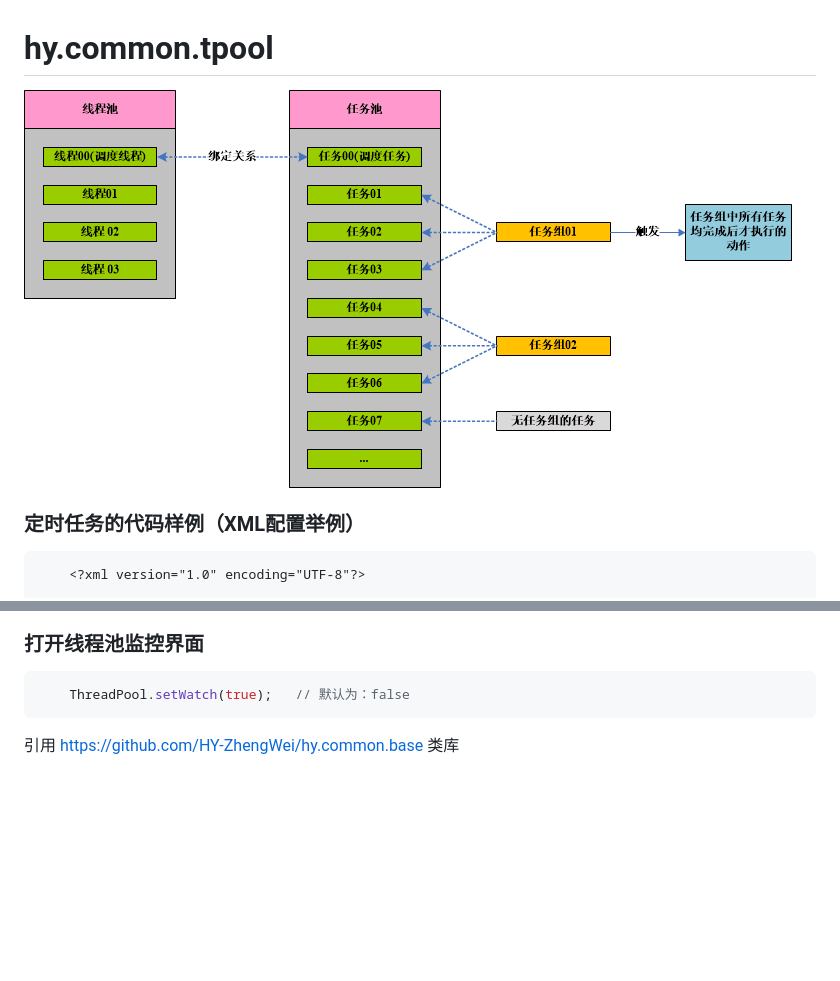
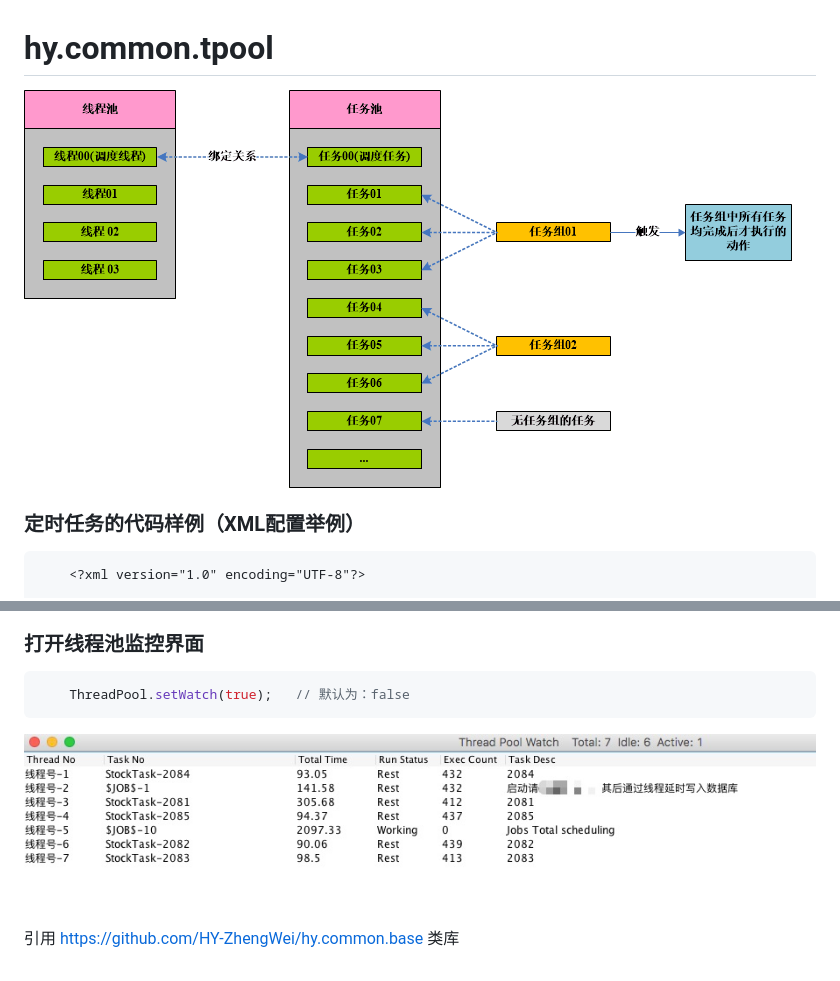
Before and after one commit to HY-Org/hy.common.tpool, a Markdown page: README.md, 2 parts joined by grey strips. Rendered like a GitHub page; pictures changed too: images/ThreadPoolWatch.png (added); blank space fills up the shorter version.

Commit message:
1.0.5 Signed-off-by: HY-ZhengWei <HY.ZhengWei@qq.com>

````diff
--- a/README.md
+++ b/README.md
@@ -1,7 +1,7 @@
 # hy.common.tpool
 
 
-![image](Relation.png)
+![image](images/Relation.png)
 
 
 
@@ -59,6 +59,8 @@
 ```java
 	ThreadPool.setWatch(true);   // 默认为：false
 ```
+![image](images/ThreadPoolWatch.png)
+
 
 
 引用 https://github.com/HY-ZhengWei/hy.common.base 类库
````
Also changed, not shown: images/Relation.png (renamed from Relation.png).
